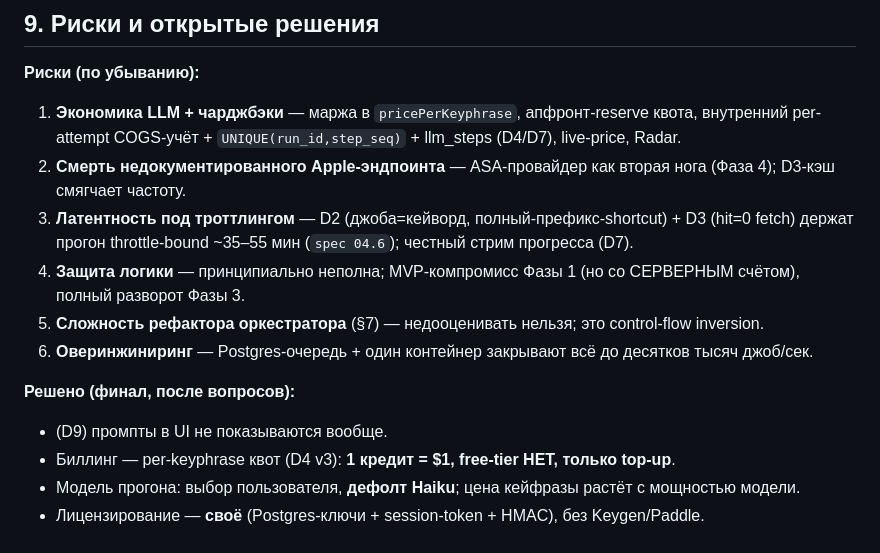
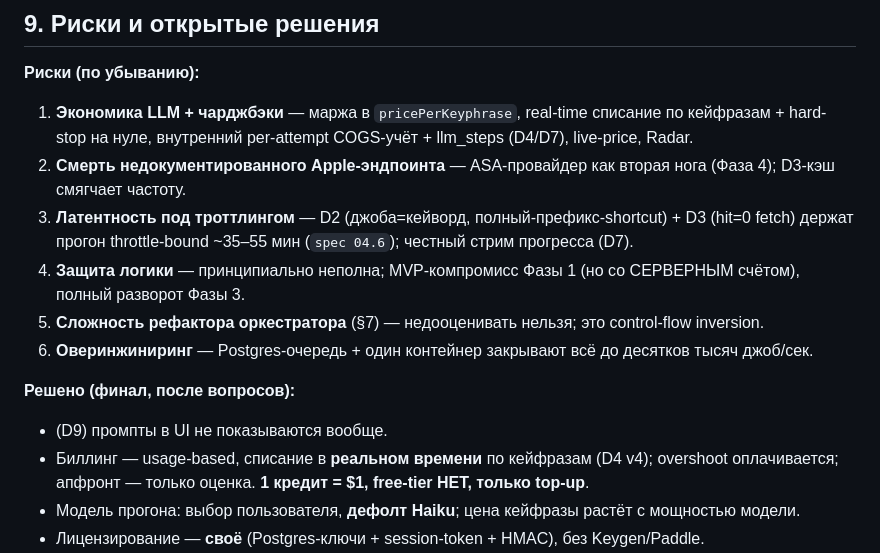
Before and after one commit to enkunove/asoptimus-commercial, a Markdown page: BUILD-PLAN.md, the part around one of its changes. Rendered like a GitHub page.

```diff
--- a/BUILD-PLAN.md
+++ b/BUILD-PLAN.md
@@ -511,8 +498,8 @@ Postgres, Stripe test→live.
 ## 9. Риски и открытые решения
 
 **Риски (по убыванию):**
-1. **Экономика LLM + чарджбэки** — маржа в `pricePerKeyphrase`, апфронт-reserve квота, внутренний
-   per-attempt COGS-учёт + `UNIQUE(run_id,step_seq)` + llm_steps (D4/D7), live-price, Radar.
+1. **Экономика LLM + чарджбэки** — маржа в `pricePerKeyphrase`, real-time списание по кейфразам +
+   hard-stop на нуле, внутренний per-attempt COGS-учёт + llm_steps (D4/D7), live-price, Radar.
 2. **Смерть недокументированного Apple-эндпоинта** — ASA-провайдер как вторая нога (Фаза 4);
    D3-кэш смягчает частоту.
 3. **Латентность под троттлингом** — D2 (джоба=кейворд, полный-префикс-shortcut) + D3 (hit=0
@@ -525,7 +512,8 @@ Postgres, Stripe test→live.
 
 **Решено (финал, после вопросов):**
 - (D9) промпты в UI не показываются вообще.
-- Биллинг — per-keyphrase квот (D4 v3): **1 кредит = $1, free-tier НЕТ, только top-up**.
+- Биллинг — usage-based, списание в **реальном времени** по кейфразам (D4 v4); overshoot
+  оплачивается; апфронт — только оценка. **1 кредит = $1, free-tier НЕТ, только top-up**.
 - Модель прогона: выбор пользователя, **дефолт Haiku**; цена кейфразы растёт с мощностью модели.
 - Лицензирование — **своё** (Postgres-ключи + session-token + HMAC), без Keygen/Paddle.
 - Email — **свой сервис по SMTP** (провайдеро-агностичный: любой SMTP-relay; для доставляемости
```
Also changed, not shown: other parts of BUILD-PLAN.md (+36 -49 lines).
